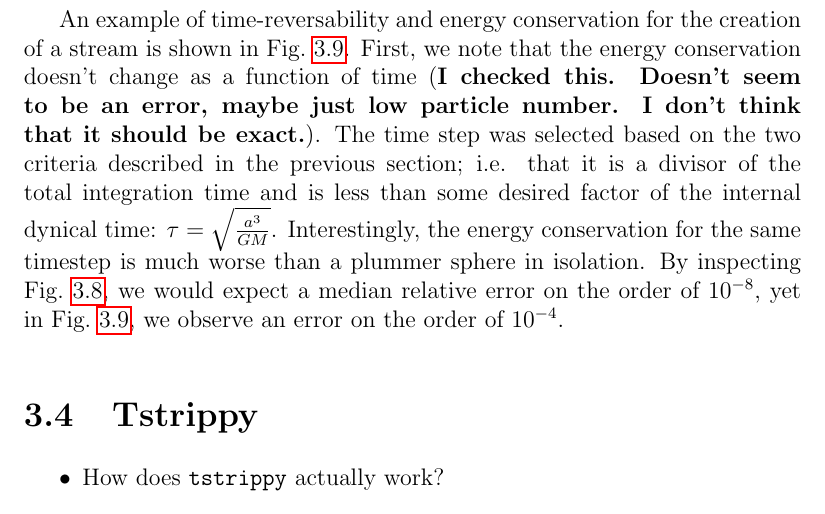
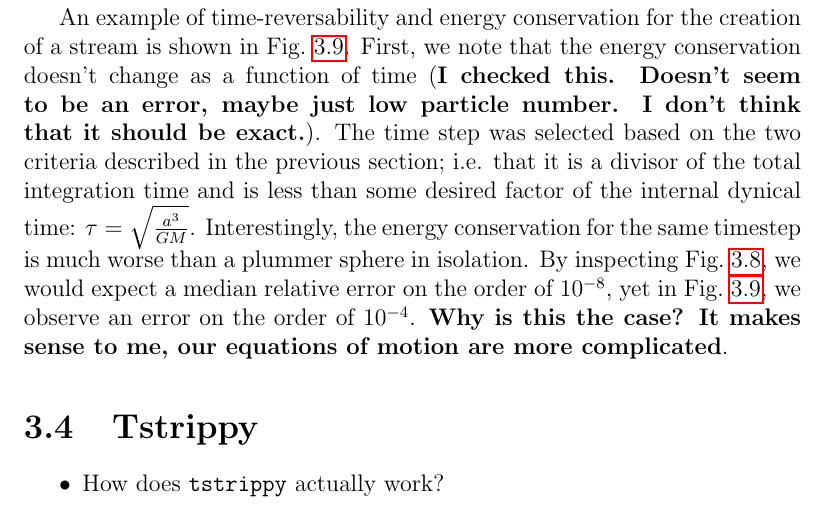
Before and after one commit to salvatore-ferrone/phd-thesis-ferrone, a LaTeX thesis (main.tex, which reads chapters/numerics.tex): part of page 89 of 102, cut so that both start at the same text. Compiled offline with pdfLaTeX.

Commit message:
paragraph

```diff
--- a/chapters/numerics.tex
+++ b/chapters/numerics.tex
@@ -296,7 +296,7 @@ This chapter documents how I numerically solve the equations of motion, how I va
             \caption{The center of mass of Palomar~5 was integrated back in time by 1~$\mathrm{s}~\frac{\mathrm{kpc}}{\mathrm{km}}$. A plummer sphere was sampled with 464 particles an placed about this position and is labeled ``Initial'' in the figure. This sphere was integrated forward to create the ``Stream''. The relative error of the conservation of energy is distributed in the right panel. The stream was then integrated backward in time by 1~$\mathrm{s}~\frac{\mathrm{kpc}}{\mathrm{km}}$ and is labeled with ``Retrace''. The time step was selected as a fraction of the internal dynamical time scale, $\tau$. }
             \label{fig:NumericalErrorStreamRetrace_Pal5_Nsteps_32768_stepsPerTau_420}
         \end{figure}
-        Interestingly, the energy conservation for the same timestep is much worse than a plummer sphere in isolation. By inspecting Fig.~\ref{fig:numericalErrorStaticPlummerSphereEnergyError}, we would expect a median relative error on the order of $10^{-8}$, yet in Fig.~\ref{fig:NumericalErrorStreamRetrace_Pal5_Nsteps_32768_stepsPerTau_420}, we observe an error on the order of $10^{-4}$.
+        Interestingly, the energy conservation for the same timestep is much worse than a plummer sphere in isolation. By inspecting Fig.~\ref{fig:numericalErrorStaticPlummerSphereEnergyError}, we would expect a median relative error on the order of $10^{-8}$, yet in Fig.~\ref{fig:NumericalErrorStreamRetrace_Pal5_Nsteps_32768_stepsPerTau_420}, we observe an error on the order of $10^{-4}$. \textbf{Why is this the case? It makes sense to me, our equations of motion are more complicated}.
 
 
         \begin{figure}
```
